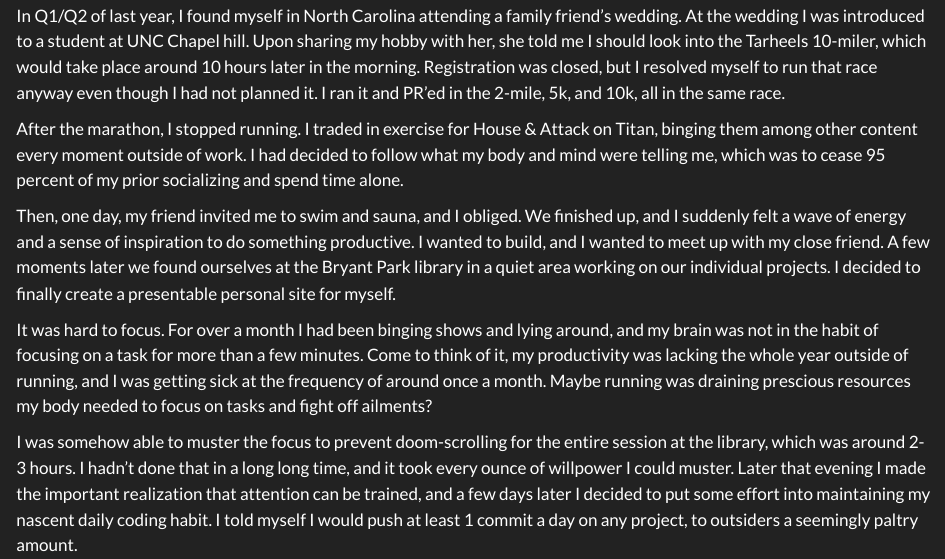
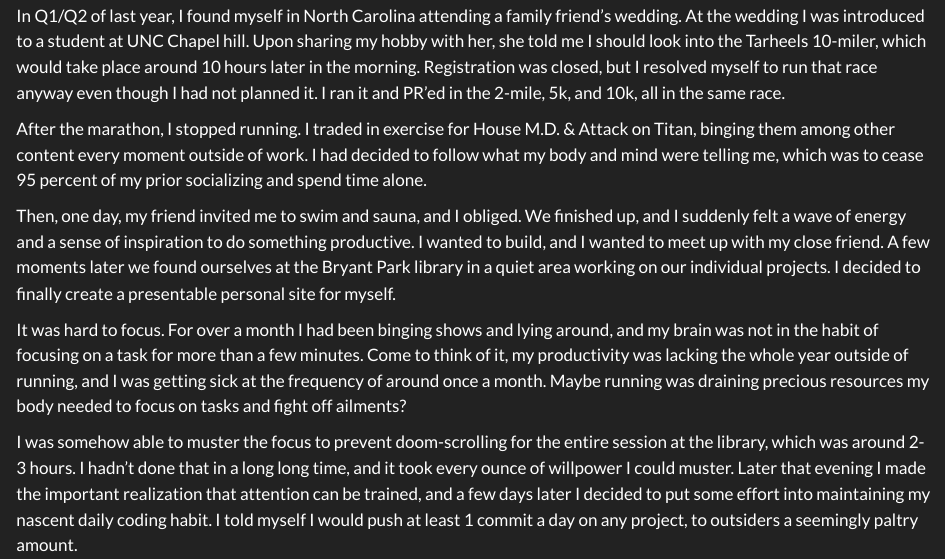
Before and after one commit to shaunporwal/shaunporwal.github.io, a Quarto document (posts/hundred-day-coding-streak/index.qmd): the page in a window 1100 px wide, from 300 px down. Rendered offline with R 4.5, knitr and Pandoc in place of Quarto, with nearby package versions.

Commit message:
Add more to blog post

```diff
--- a/posts/hundred-day-coding-streak/index.qmd
+++ b/posts/hundred-day-coding-streak/index.qmd
@@ -13,17 +13,21 @@ I kept up a daily running streak for many months, and only broke it after facing
 
 In Q1/Q2 of last year, I found myself in North Carolina attending a family friend's wedding. At the wedding I was introduced to a student at UNC Chapel hill. Upon sharing my hobby with her, she told me I should look into the Tarheels 10-miler, which would take place around 10 hours later in the morning. Registration was closed, but I resolved myself to run that race anyway even though I had not planned it. I ran it and PR'ed in the 2-mile, 5k, and 10k, all in the same race.
 
-After the marathon, I stopped running. I traded in exercise for House & Attack on Titan, binging them among other content every moment outside of work. I had decided to follow what my body and mind were telling me, which was to cease 95 percent of my prior socializing and spend time alone.
+After the marathon, I stopped running. I traded in exercise for House M.D. & Attack on Titan, binging them among other content every moment outside of work. I had decided to follow what my body and mind were telling me, which was to cease 95 percent of my prior socializing and spend time alone.
 
 Then, one day, my friend invited me to swim and sauna, and I obliged. We finished up, and I suddenly felt a wave of energy and a sense of inspiration to do something productive. I wanted to build, and I wanted to meet up with my close friend. A few moments later we found ourselves at the Bryant Park library in a quiet area working on our individual projects. I decided to finally create a presentable personal site for myself.
 
-It was hard to focus. For over a month I had been binging shows and lying around, and my brain was not in the habit of focusing on a task for more than a few minutes. Come to think of it, my productivity was lacking the whole year outside of running, and I was getting sick at the frequency of around once a month. Maybe running was draining prescious resources my body needed to focus on tasks and fight off ailments?
+It was hard to focus. For over a month I had been binging shows and lying around, and my brain was not in the habit of focusing on a task for more than a few minutes. Come to think of it, my productivity was lacking the whole year outside of running, and I was getting sick at the frequency of around once a month. Maybe running was draining precious resources my body needed to focus on tasks and fight off ailments?
 
 I was somehow able to muster the focus to prevent doom-scrolling for the entire session at the library, which was around 2-3 hours. I hadn't done that in a long long time, and it took every ounce of willpower I could muster. Later that evening I made the important realization that attention can be trained, and a few days later I decided to put some effort into maintaining my nascent daily coding habit. I told myself I would push at least 1 commit a day on any project, to outsiders a seemingly paltry amount.
 
 At first I stuck to the bare minimum. At times I pushed off the single commit until 11:55pm. What happened next I never would have imagined. 2 months in, I started naturally pushing to do more and more with the various projects I had been committing to. Pushing is the wrong word, rather, I was being pulled (italicize this). I couldn't stop myself.
 
 Around 90 days in, my coding sessions started putting me in the flow state sporadically. I would sit down to work and fall into a state where I was intensely focused.
+
+
+
+
 
 ---
 
```
